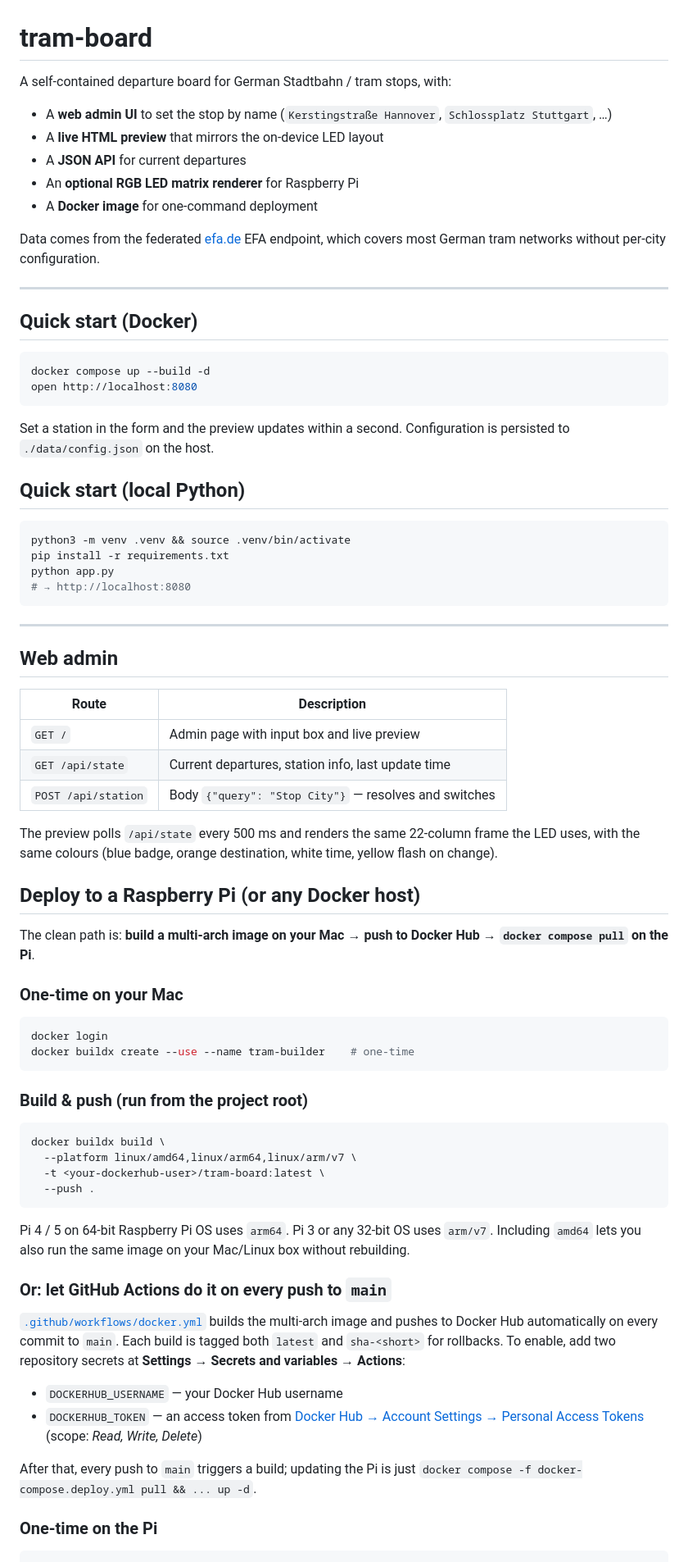
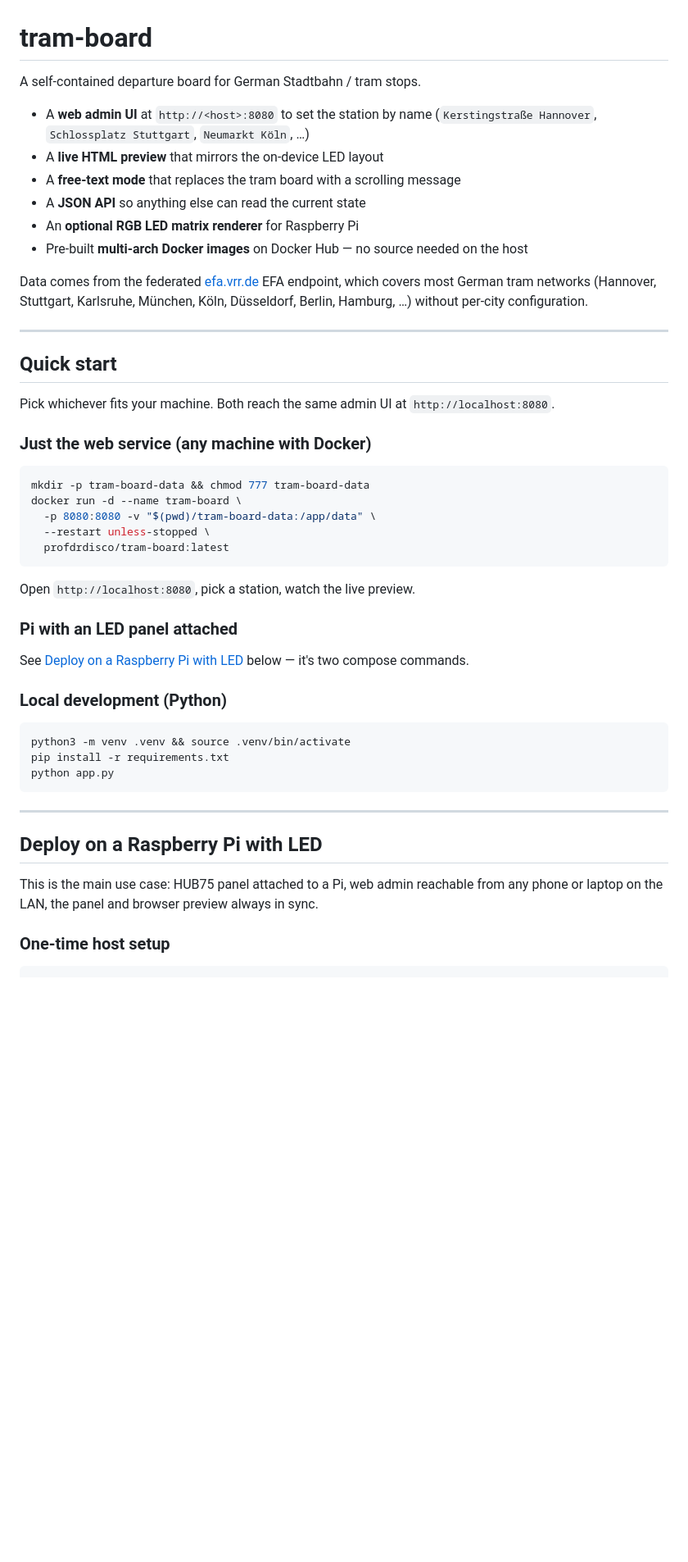
Before and after one commit to wiggi93/tram-board, a Markdown page: README.md, the part around one of its changes. Shown at 82% size. Drawn GitHub-style; blank space fills up the shorter version.

````diff
--- a/README.md
+++ b/README.md
@@ -1,79 +1,53 @@
 # tram-board
 
-A self-contained departure board for German Stadtbahn / tram stops, with:
+A self-contained departure board for German Stadtbahn / tram stops.
 
-- A **web admin UI** to set the stop by name (`Kerstingstraße Hannover`, `Schlossplatz Stuttgart`, …)
+- A **web admin UI** at `http://<host>:8080` to set the station by name (`Kerstingstraße Hannover`, `Schlossplatz Stuttgart`, `Neumarkt Köln`, …)
 - A **live HTML preview** that mirrors the on-device LED layout
-- A **JSON API** for current departures
+- A **free-text mode** that replaces the tram board with a scrolling message
+- A **JSON API** so anything else can read the current state
 - An **optional RGB LED matrix renderer** for Raspberry Pi
-- A **Docker image** for one-command deployment
+- Pre-built **multi-arch Docker images** on Docker Hub — no source needed on the host
 
-Data comes from the federated [efa.de](https://efa.de) EFA endpoint, which covers most German tram networks without per-city configuration.
+Data comes from the federated [efa.vrr.de](https://efa.vrr.de) EFA endpoint, which covers most German tram networks (Hannover, Stuttgart, Karlsruhe, München, Köln, Düsseldorf, Berlin, Hamburg, …) without per-city configuration.
 
 ---
 
-## Quick start (Docker)
+## Quick start
+
+Pick whichever fits your machine. Both reach the same admin UI at `http://localhost:8080`.
+
+### Just the web service (any machine with Docker)
 
 ```bash
-docker compose up --build -d
-open http://localhost:8080
+mkdir -p tram-board-data && chmod 777 tram-board-data
+docker run -d --name tram-board \
+  -p 8080:8080 -v "$(pwd)/tram-board-data:/app/data" \
+  --restart unless-stopped \
+  profdrdisco/tram-board:latest
 ```
 
-Set a station in the form and the preview updates within a second. Configuration is persisted to `./data/config.json` on the host.
+Open `http://localhost:8080`, pick a station, watch the live preview.
 
-## Quick start (local Python)
+### Pi with an LED panel attached
+
+See [Deploy on a Raspberry Pi with LED](#deploy-on-a-raspberry-pi-with-led) below — it's two compose commands.
+
+### Local development (Python)
 
 ```bash
 python3 -m venv .venv && source .venv/bin/activate
 pip install -r requirements.txt
 python app.py
-# → http://localhost:8080
 ```
 
 ---
 
-## Web admin
+## Deploy on a Raspberry Pi with LED
 
-| Route | Description |
-|---|---|
-| `GET /` | Admin page with input box and live preview |
-| `GET /api/state` | Current departures, station info, last update time |
-| `POST /api/station` | Body `{"query": "Stop City"}` — resolves and switches |
+This is the main use case: HUB75 panel attached to a Pi, web admin reachable from any phone or laptop on the LAN, the panel and browser preview always in sync.
 
-The preview polls `/api/state` every 500 ms and renders the same 22-column frame the LED uses, with the same colours (blue badge, orange destination, white time, yellow flash on change).
-
-## Deploy to a Raspberry Pi (or any Docker host)
-
-The clean path is: **build a multi-arch image on your Mac → push to Docker Hub → `docker compose pull` on the Pi**.
-
-### One-time on your Mac
-
-```bash
-docker login
-docker buildx create --use --name tram-builder    # one-time
-```
-
-### Build & push (run from the project root)
-
-```bash
-docker buildx build \
-  --platform linux/amd64,linux/arm64,linux/arm/v7 \
-  -t <your-dockerhub-user>/tram-board:latest \
-  --push .
-```
-
-Pi 4 / 5 on 64-bit Raspberry Pi OS uses `arm64`. Pi 3 or any 32-bit OS uses `arm/v7`. Including `amd64` lets you also run the same image on your Mac/Linux box without rebuilding.
-
-### Or: let GitHub Actions do it on every push to `main`
-
-[`.github/workflows/docker.yml`](.github/workflows/docker.yml) builds the multi-arch image and pushes to Docker Hub automatically on every commit to `main`. Each build is tagged both `latest` and `sha-<short>` for rollbacks. To enable, add two repository secrets at **Settings → Secrets and variables → Actions**:
-
-- `DOCKERHUB_USERNAME` — your Docker Hub username
-- `DOCKERHUB_TOKEN` — an access token from [Docker Hub → Account Settings → Personal Access Tokens](https://app.docker.com/settings/personal-access-tokens) (scope: *Read, Write, Delete*)
-
-After that, every push to `main` triggers a build; updating the Pi is just `docker compose -f docker-compose.deploy.yml pull && ... up -d`.
-
-### One-time on the Pi
+### One-time host setup
 
 ```bash
 ssh pi@raspberrypi.local
````
Also changed, not shown: other parts of README.md (+140 -70 lines).
